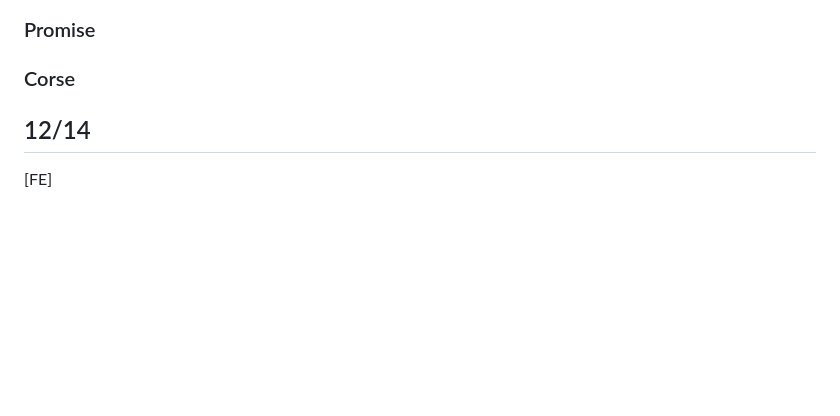
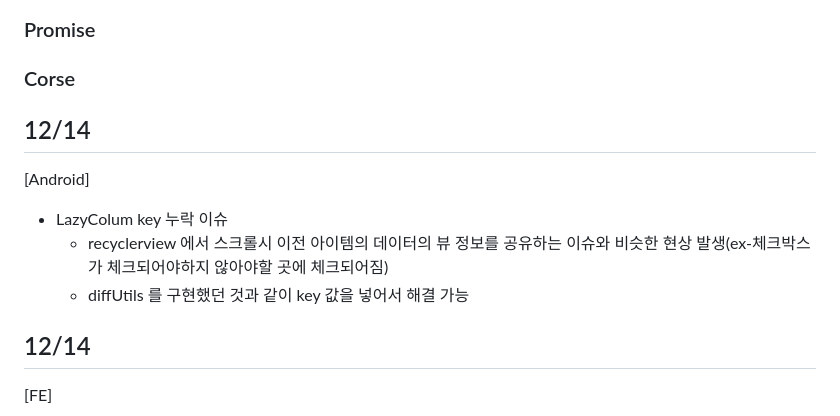
Before and after one commit to shim506/shim506.github.io, a Markdown page: README.md, the part around the change. GitHub-like rendering; blank space fills up the shorter version.

Commit message:
2023-12-15(lazycolumn 이슈 기록)

```diff
--- a/README.md
+++ b/README.md
@@ -7,6 +7,12 @@
 
 ### Promise
 ### Corse
+
+## 12/14
+[Android]
+- LazyColum key 누락 이슈
+  - recyclerview 에서 스크롤시 이전 아이템의 데이터의 뷰 정보를 공유하는 이슈와 비슷한 현상 발생(ex-체크박스가 체크되어야하지 않아야할 곳에 체크되어짐)
+  - diffUtils 를 구현했던 것과 같이 key 값을 넣어서 해결 가능
 
 ## 12/14
 [FE]
```
